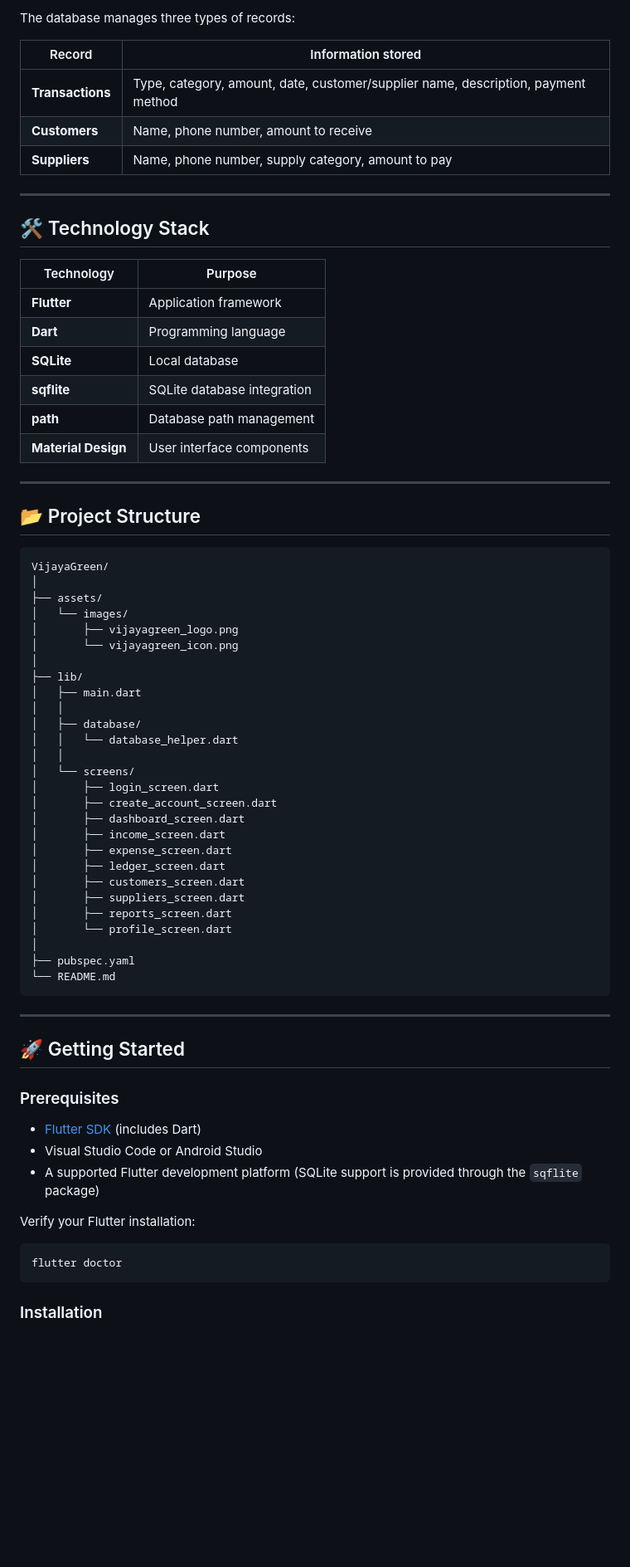
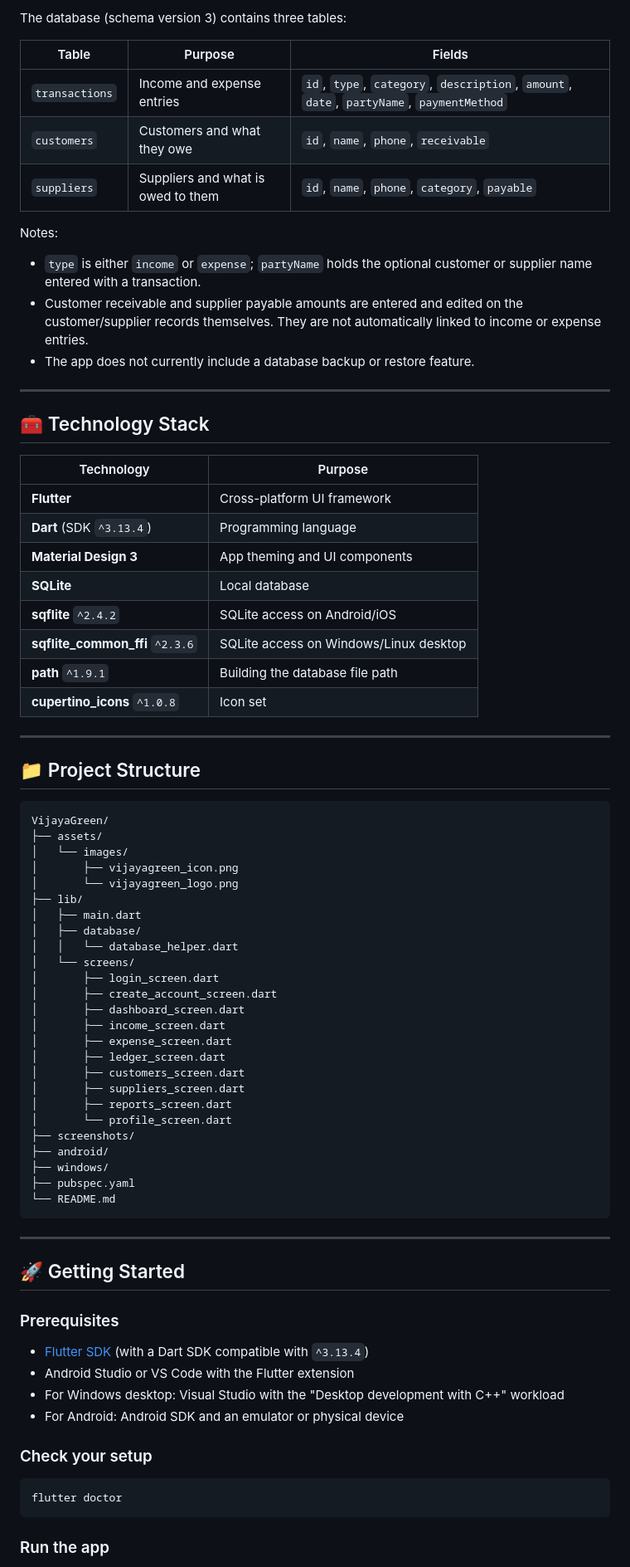
Before and after one commit to aishwar-ya/VijayaGreen, a Markdown page: README.md, the part around one of its changes. Shown at 83% size. GitHub-like rendering; blank space fills up the shorter version.

````diff
--- a/README.md
+++ b/README.md
@@ -136,43 +145,47 @@ VijayaGreen uses a local **SQLite database** to store business records. Data is
 
-The database manages three types of records:
+The database (schema version 3) contains three tables:
 
-| Record | Information stored |
-|---|---|
-| **Transactions** | Type, category, amount, date, customer/supplier name, description, payment method |
-| **Customers** | Name, phone number, amount to receive |
-| **Suppliers** | Name, phone number, supply category, amount to pay |
+| Table | Purpose | Fields |
+|-------|---------|--------|
+| `transactions` | Income and expense entries | `id`, `type`, `category`, `description`, `amount`, `date`, `partyName`, `paymentMethod` |
+| `customers` | Customers and what they owe | `id`, `name`, `phone`, `receivable` |
+| `suppliers` | Suppliers and what is owed to them | `id`, `name`, `phone`, `category`, `payable` |
+
+Notes:
+
+- `type` is either `income` or `expense`; `partyName` holds the optional customer or supplier name entered with a transaction.
+- Customer receivable and supplier payable amounts are entered and edited on the customer/supplier records themselves. They are not automatically linked to income or expense entries.
+- The app does not currently include a database backup or restore feature.
 
 ---
 
-## 🛠️ Technology Stack
+## 🧰 Technology Stack
 
 | Technology | Purpose |
-|---|---|
-| **Flutter** | Application framework |
-| **Dart** | Programming language |
+|------------|---------|
+| **Flutter** | Cross-platform UI framework |
+| **Dart** (SDK `^3.13.4`) | Programming language |
+| **Material Design 3** | App theming and UI components |
 | **SQLite** | Local database |
-| **sqflite** | SQLite database integration |
-| **path** | Database path management |
-| **Material Design** | User interface components |
+| **sqflite** `^2.4.2` | SQLite access on Android/iOS |
+| **sqflite_common_ffi** `^2.3.6` | SQLite access on Windows/Linux desktop |
+| **path** `^1.9.1` | Building the database file path |
+| **cupertino_icons** `^1.0.8` | Icon set |
 
 ---
 
-## 📂 Project Structure
+## 📁 Project Structure
 
 ```text
 VijayaGreen/
-│
 ├── assets/
 │   └── images/
-│       ├── vijayagreen_logo.png
-│       └── vijayagreen_icon.png
-│
+│       ├── vijayagreen_icon.png
+│       └── vijayagreen_logo.png
 ├── lib/
 │   ├── main.dart
-│   │
 │   ├── database/
 │   │   └── database_helper.dart
-│   │
 │   └── screens/
 │       ├── login_screen.dart
 │       ├── create_account_screen.dart
@@ -184,7 +197,9 @@ VijayaGreen/
 │       ├── suppliers_screen.dart
 │       ├── reports_screen.dart
 │       └── profile_screen.dart
-│
+├── screenshots/
+├── android/
+├── windows/
 ├── pubspec.yaml
 └── README.md
 ```
@@ -195,15 +210,16 @@ VijayaGreen/
 
 ### Prerequisites
 
-- [Flutter SDK](https://docs.flutter.dev/get-started/install) (includes Dart)
-- Visual Studio Code or Android Studio
-- A supported Flutter development platform (SQLite support is provided through the `sqflite` package)
+- [Flutter SDK](https://docs.flutter.dev/get-started/install) (with a Dart SDK compatible with `^3.13.4`)
+- Android Studio or VS Code with the Flutter extension
+- For Windows desktop: Visual Studio with the "Desktop development with C++" workload
+- For Android: Android SDK and an emulator or physical device
 
-Verify your Flutter installation:
+### Check your setup
 
 ```bash
 flutter doctor
 ```
 
-### Installation
+### Run the app
 
````
Also changed, not shown: other parts of README.md (+133 -130 lines).
